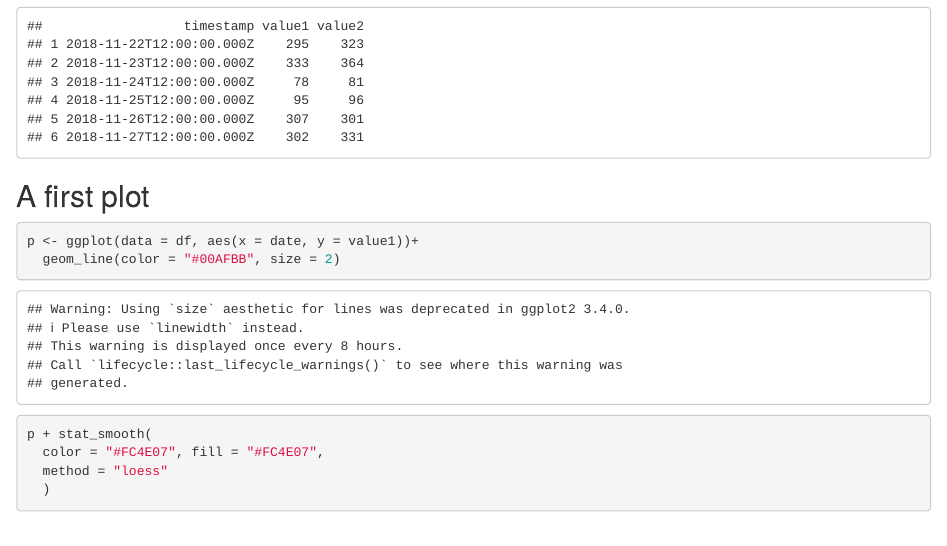
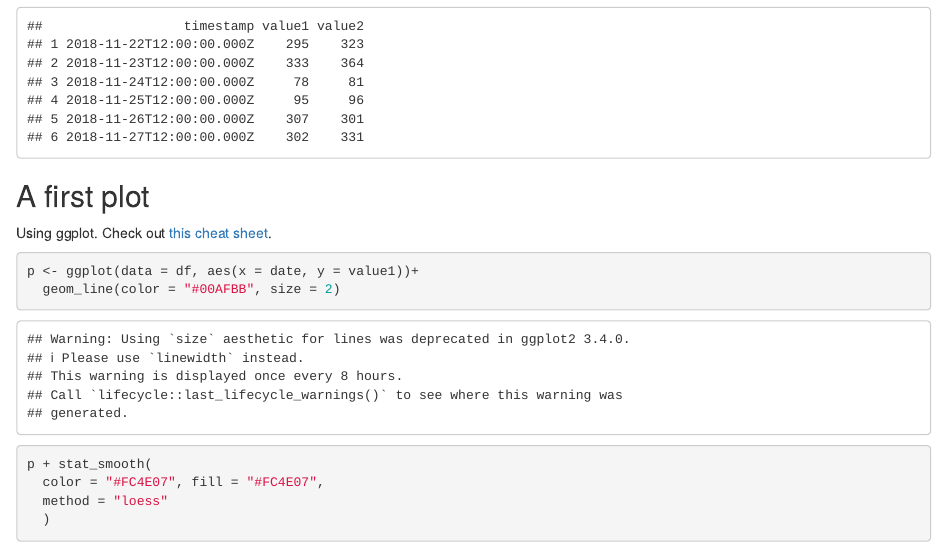
Before and after one commit to yauh/adventures-in-r, an R Markdown document (timeseries-data/timeseries_data.Rmd): the page in a window 1100 px wide, from 1370 px down. Rendered offline with R 4.5, knitr and Pandoc, with nearby package versions; some code elsewhere in the file could not run offline.

Commit message:
add cheat sheet link

````diff
--- a/timeseries-data/timeseries_data.Rmd
+++ b/timeseries-data/timeseries_data.Rmd
@@ -51,6 +51,8 @@ head(df)
 
 ## A first plot
 
+Using ggplot. Check out [this cheat sheet](https://github.com/rstudio/cheatsheets/blob/main/data-visualization-2.1.pdf).
+
 ```{r}
 p <- ggplot(data = df, aes(x = date, y = value1))+
   geom_line(color = "#00AFBB", size = 2)
````
